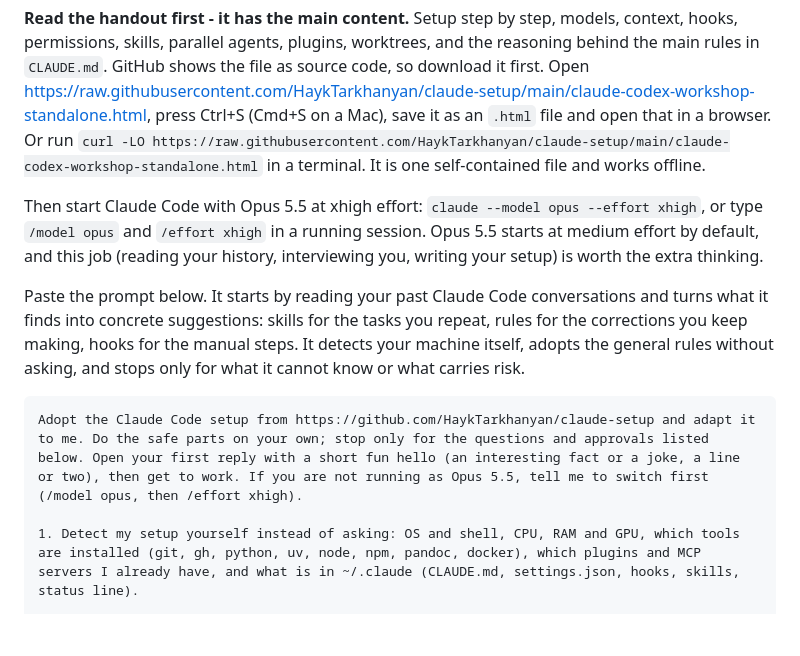
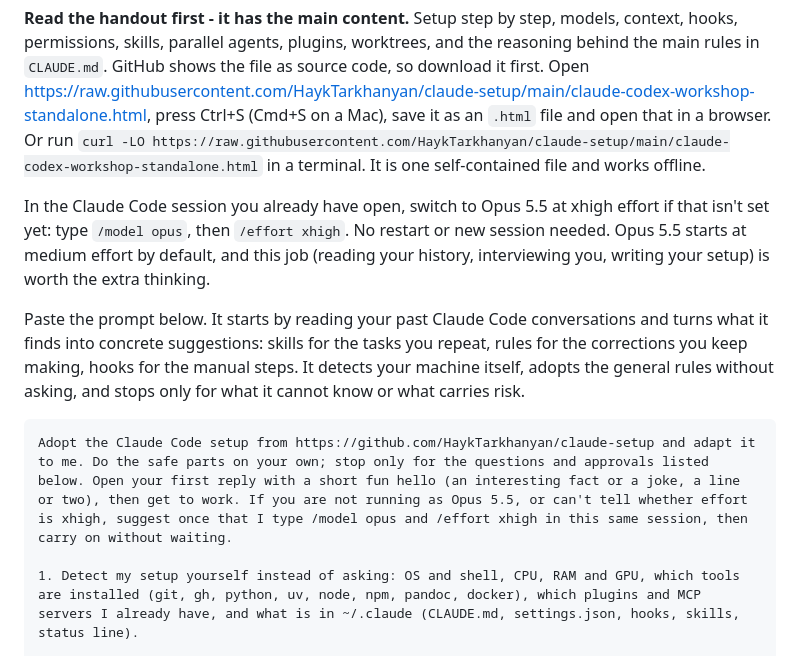
Before and after one commit to HaykTarkhanyan/claude-setup, a Markdown page: ADOPT.md, the part around the change. Rendered like a GitHub page; blank space fills up the shorter version.

Commit message:
ADOPT.md: switch model and effort in the open session, no restart
Co-Authored-By: Claude Opus 5.5 <noreply@anthropic.com>
Claude-Session: https://claude.ai/code/session_01Ts6q5GmXe25pR4vayaXaCx

````diff
--- a/ADOPT.md
+++ b/ADOPT.md
@@ -6,12 +6,12 @@
 
 **Read the handout first - it has the main content.** Setup step by step, models, context, hooks, permissions, skills, parallel agents, plugins, worktrees, and the reasoning behind the main rules in `CLAUDE.md`. GitHub shows the file as source code, so download it first. Open https://raw.githubusercontent.com/HaykTarkhanyan/claude-setup/main/claude-codex-workshop-standalone.html, press Ctrl+S (Cmd+S on a Mac), save it as an `.html` file and open that in a browser. Or run `curl -LO https://raw.githubusercontent.com/HaykTarkhanyan/claude-setup/main/claude-codex-workshop-standalone.html` in a terminal. It is one self-contained file and works offline.
 
-Then start Claude Code with Opus 5.5 at xhigh effort: `claude --model opus --effort xhigh`, or type `/model opus` and `/effort xhigh` in a running session. Opus 5.5 starts at medium effort by default, and this job (reading your history, interviewing you, writing your setup) is worth the extra thinking.
+In the Claude Code session you already have open, switch to Opus 5.5 at xhigh effort if that isn't set yet: type `/model opus`, then `/effort xhigh`. No restart or new session needed. Opus 5.5 starts at medium effort by default, and this job (reading your history, interviewing you, writing your setup) is worth the extra thinking.
 
 Paste the prompt below. It starts by reading your past Claude Code conversations and turns what it finds into concrete suggestions: skills for the tasks you repeat, rules for the corrections you keep making, hooks for the manual steps. It detects your machine itself, adopts the general rules without asking, and stops only for what it cannot know or what carries risk.
 
 ```text
-Adopt the Claude Code setup from https://github.com/HaykTarkhanyan/claude-setup and adapt it to me. Do the safe parts on your own; stop only for the questions and approvals listed below. Open your first reply with a short fun hello (an interesting fact or a joke, a line or two), then get to work. If you are not running as Opus 5.5, tell me to switch first (/model opus, then /effort xhigh).
+Adopt the Claude Code setup from https://github.com/HaykTarkhanyan/claude-setup and adapt it to me. Do the safe parts on your own; stop only for the questions and approvals listed below. Open your first reply with a short fun hello (an interesting fact or a joke, a line or two), then get to work. If you are not running as Opus 5.5, or can't tell whether effort is xhigh, suggest once that I type /model opus and /effort xhigh in this same session, then carry on without waiting.
 
 1. Detect my setup yourself instead of asking: OS and shell, CPU, RAM and GPU, which tools are installed (git, gh, python, uv, node, npm, pandoc, docker), which plugins and MCP servers I already have, and what is in ~/.claude (CLAUDE.md, settings.json, hooks, skills, status line).
 
````
